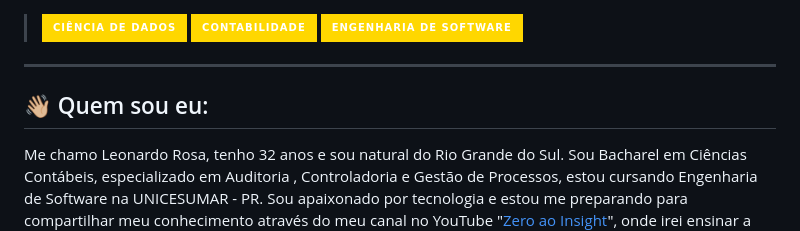
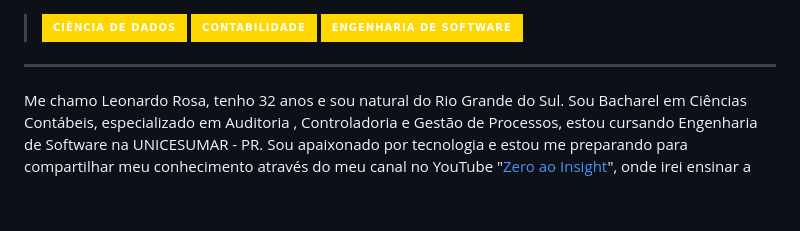
Before and after one commit to LeoBR1994/portifolio_projetos, a Markdown page: README.md, the part around the change. GitHub-like rendering; badges without logos; blank space fills up the shorter version.

Commit message:
Remove personal introduction from README
Removed personal introduction section from README.

```diff
--- a/README.md
+++ b/README.md
@@ -5,8 +5,6 @@
 ></div>
 >
 ---
-## 👋🏼 Quem sou eu:
-
 Me chamo Leonardo Rosa, tenho 32 anos e sou natural do Rio Grande do Sul. Sou Bacharel em Ciências Contábeis, especializado em Auditoria , Controladoria e Gestão de Processos, estou cursando Engenharia de Software na UNICESUMAR - PR. Sou apaixonado por tecnologia e estou me preparando para compartilhar meu conhecimento através do meu canal no YouTube "[Zero ao Insight](https://www.youtube.com/@dozer_aoinsight)", onde irei ensinar a criar projetos ciencia de dados e análises contábeis, e também através do Instagram, com o perfil chamado "[Leonardo Rosa](https://www.instagram.com/_instaleonardorosa/)".
 
 ---
```
